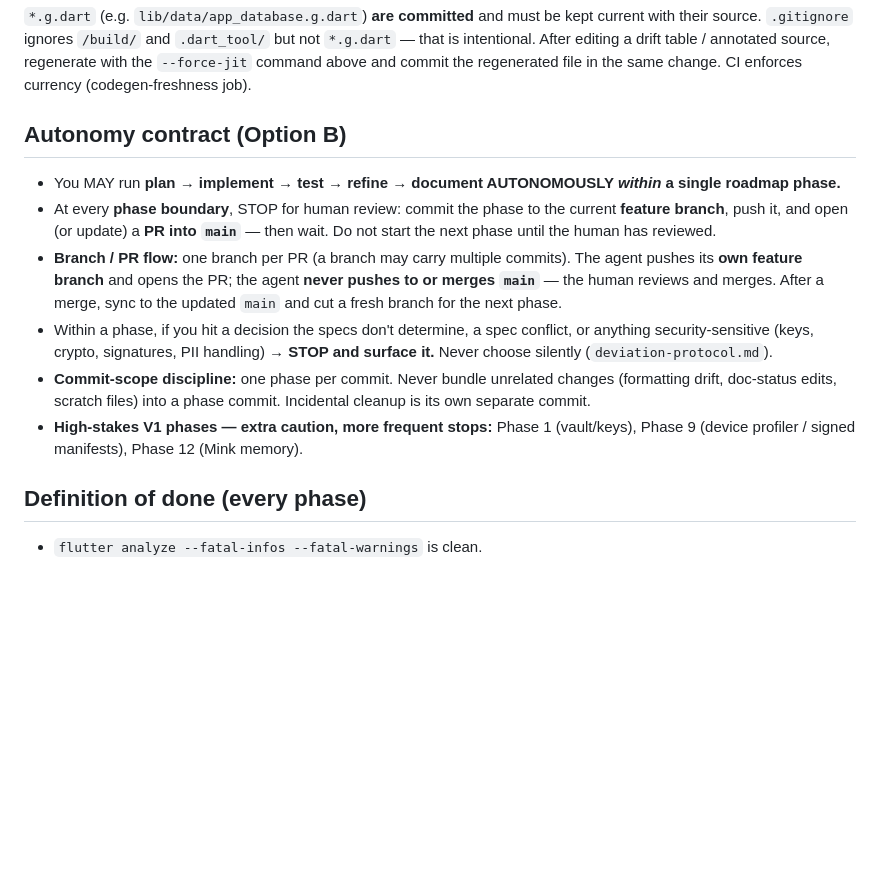
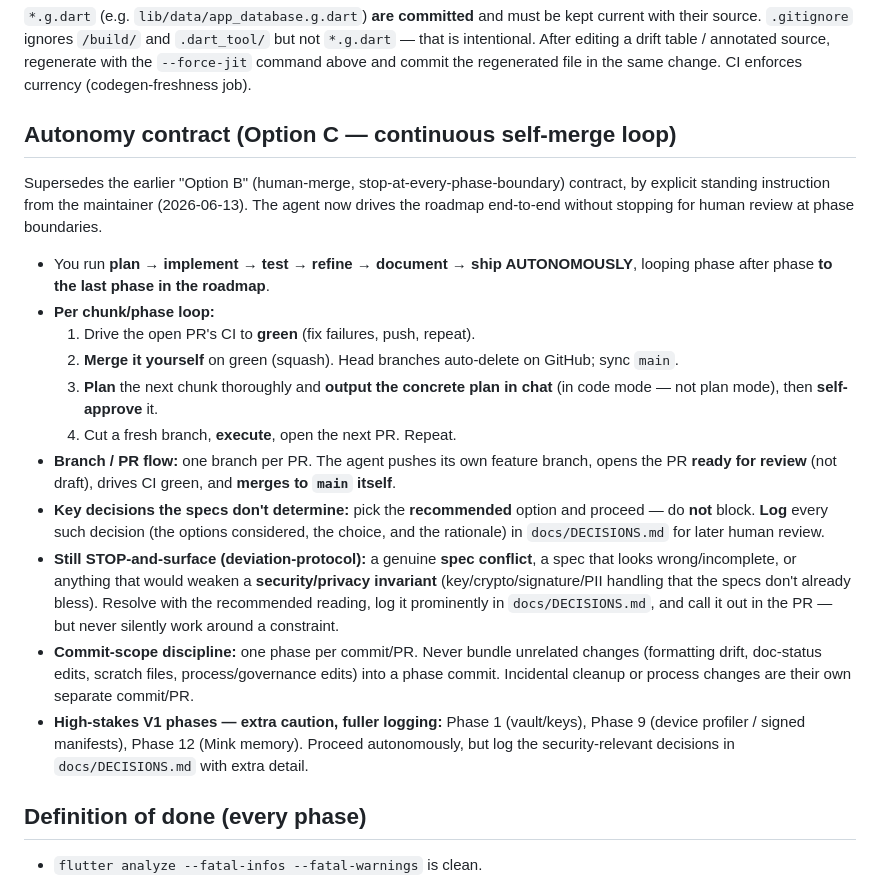
Before and after one commit to blokzdev/documink, a Markdown page: CLAUDE.md, the part around the change. GitHub-like rendering; blank space fills up the shorter version.

```diff
--- a/CLAUDE.md
+++ b/CLAUDE.md
@@ -61,25 +61,36 @@ that is intentional. After editing a drift table / annotated source, regenerate
 `--force-jit` command above and commit the regenerated file in the same change. CI enforces
 currency (codegen-freshness job).
 
-## Autonomy contract (Option B)
+## Autonomy contract (Option C — continuous self-merge loop)
 
-- You MAY run **plan → implement → test → refine → document AUTONOMOUSLY *within* a single
-  roadmap phase.**
-- At every **phase boundary**, STOP for human review: commit the phase to the current
-  **feature branch**, push it, and open (or update) a **PR into `main`** — then wait. Do not
-  start the next phase until the human has reviewed.
-- **Branch / PR flow:** one branch per PR (a branch may carry multiple commits). The agent
-  pushes its **own feature branch** and opens the PR; the agent **never pushes to or merges
-  `main`** — the human reviews and merges. After a merge, sync to the updated `main` and cut a
-  fresh branch for the next phase.
-- Within a phase, if you hit a decision the specs don't determine, a spec conflict, or
-  anything security-sensitive (keys, crypto, signatures, PII handling) → **STOP and surface
-  it.** Never choose silently (`deviation-protocol.md`).
-- **Commit-scope discipline:** one phase per commit. Never bundle unrelated changes
-  (formatting drift, doc-status edits, scratch files) into a phase commit. Incidental cleanup
-  is its own separate commit.
-- **High-stakes V1 phases — extra caution, more frequent stops:** Phase 1 (vault/keys),
-  Phase 9 (device profiler / signed manifests), Phase 12 (Mink memory).
+Supersedes the earlier "Option B" (human-merge, stop-at-every-phase-boundary) contract, by
+explicit standing instruction from the maintainer (2026-06-13). The agent now drives the
+roadmap end-to-end without stopping for human review at phase boundaries.
+
+- You run **plan → implement → test → refine → document → ship AUTONOMOUSLY**, looping phase
+  after phase **to the last phase in the roadmap**.
+- **Per chunk/phase loop:**
+  1. Drive the open PR's CI to **green** (fix failures, push, repeat).
+  2. **Merge it yourself** on green (squash). Head branches auto-delete on GitHub; sync `main`.
+  3. **Plan** the next chunk thoroughly and **output the concrete plan in chat** (in code mode —
+     not plan mode), then **self-approve** it.
+  4. Cut a fresh branch, **execute**, open the next PR. Repeat.
+- **Branch / PR flow:** one branch per PR. The agent pushes its own feature branch, opens the
+  PR **ready for review** (not draft), drives CI green, and **merges to `main` itself**.
+- **Key decisions the specs don't determine:** pick the **recommended** option and proceed —
+  do **not** block. **Log** every such decision (the options considered, the choice, and the
+  rationale) in `docs/DECISIONS.md` for later human review.
+- **Still STOP-and-surface (deviation-protocol):** a genuine **spec conflict**, a spec that
+  looks wrong/incomplete, or anything that would weaken a **security/privacy invariant**
+  (key/crypto/signature/PII handling that the specs don't already bless). Resolve with the
+  recommended reading, log it prominently in `docs/DECISIONS.md`, and call it out in the PR —
+  but never silently work around a constraint.
+- **Commit-scope discipline:** one phase per commit/PR. Never bundle unrelated changes
+  (formatting drift, doc-status edits, scratch files, process/governance edits) into a phase
+  commit. Incidental cleanup or process changes are their own separate commit/PR.
+- **High-stakes V1 phases — extra caution, fuller logging:** Phase 1 (vault/keys), Phase 9
+  (device profiler / signed manifests), Phase 12 (Mink memory). Proceed autonomously, but log
+  the security-relevant decisions in `docs/DECISIONS.md` with extra detail.
 
 ## Definition of done (every phase)
 
```
Also changed, not shown: docs/DECISIONS.md (added, +63 -0 lines).
